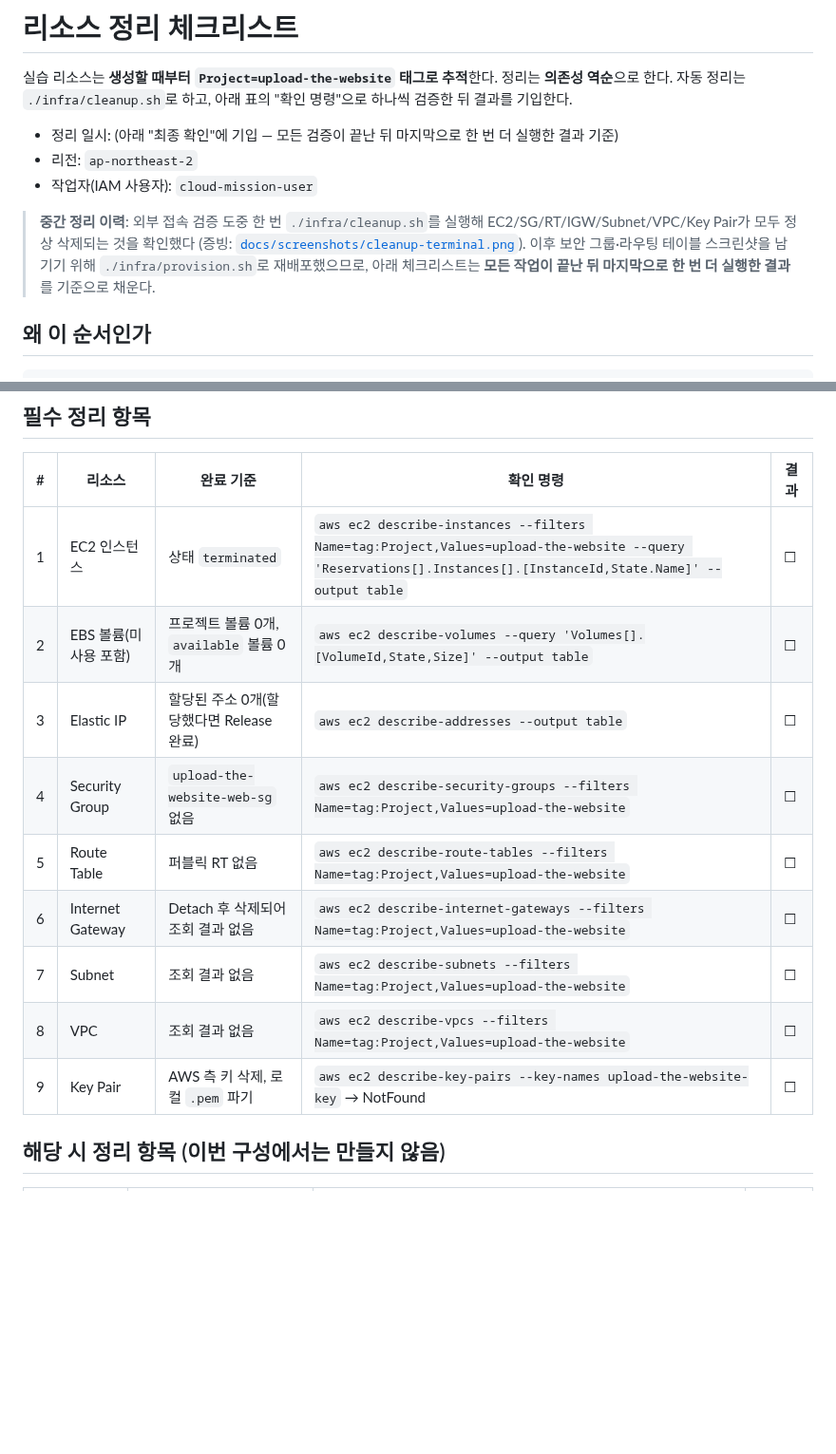
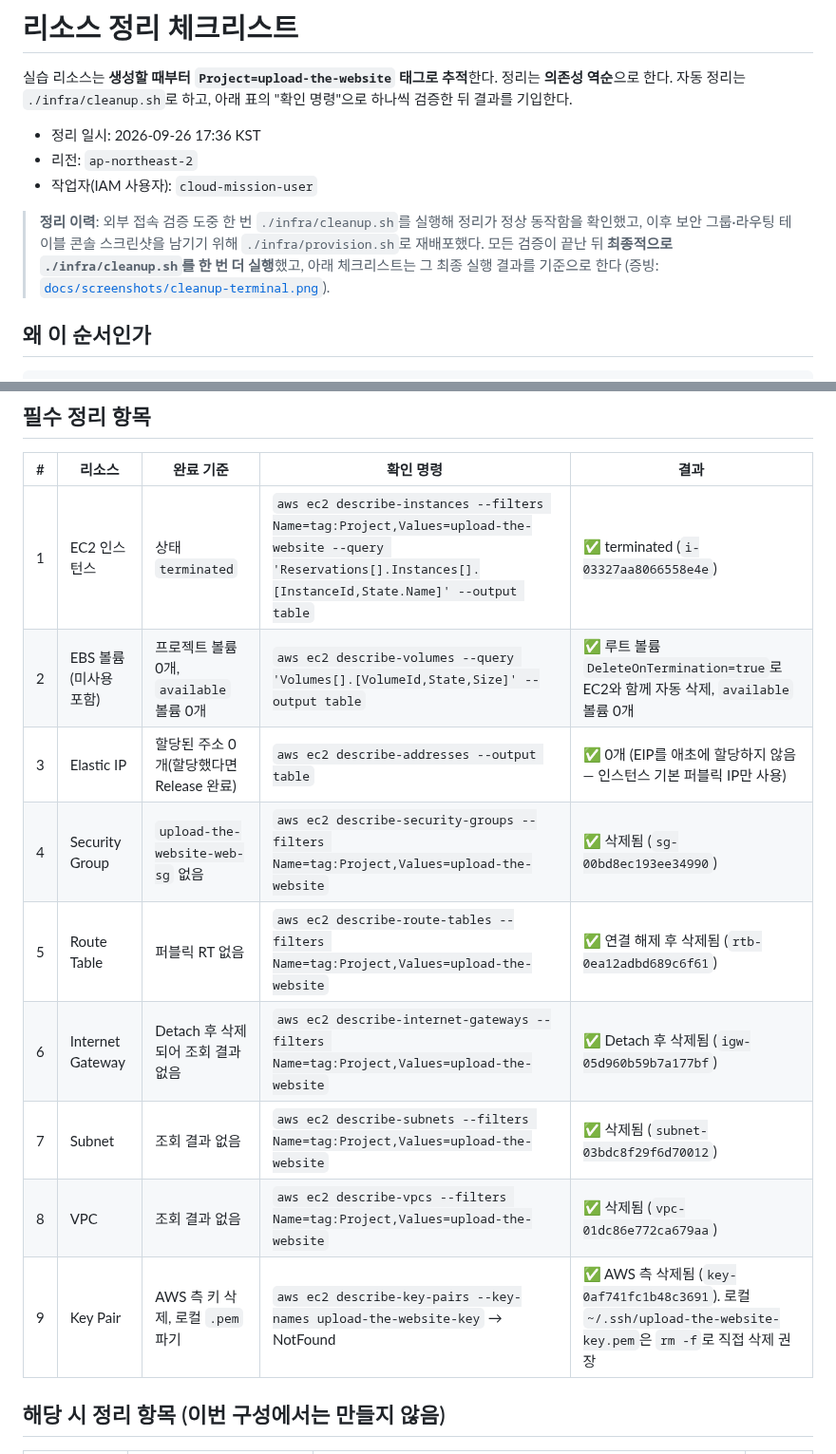
Before and after one commit to SeouliteParker/Upload_the_Website, a Markdown page: docs/cleanup-checklist.md, 2 parts joined by grey strips. Shown at 95% size. Drawn GitHub-style; blank space fills up the shorter version.

Commit message:
Record final cleanup run: all mission resources deleted, checklist complete
- docs/screenshots/cleanup-terminal.png: replaced with the FINAL cleanup.sh
  run (after all verification/screenshots were done) showing SG, route
  table, IGW, subnet, VPC and key pair all deleted, and every 'remaining
  resources' check empty
- docs/cleanup-checklist.md: filled in with the actual resource IDs from
  that run, checked off the required items and the final-confirmation
  script-output checks; noted the console/billing checks as still
  recommended but not yet screenshotted
- docs/screenshots/README.md: fixed (a bad sed edit had corrupted the
  table) and marked all 6 core screenshots done, bonus/billing ones as
  not attempted

Co-Authored-By: Claude Sonnet 5 <noreply@anthropic.com>
Claude-Session: https://claude.ai/code/session_01MFU5k7Cm4jWifijmrPUXG6

```diff
--- a/docs/cleanup-checklist.md
+++ b/docs/cleanup-checklist.md
@@ -3,14 +3,14 @@
 실습 리소스는 **생성할 때부터 `Project=upload-the-website` 태그로 추적**한다. 정리는 **의존성 역순**으로 한다.
 자동 정리는 `./infra/cleanup.sh`로 하고, 아래 표의 "확인 명령"으로 하나씩 검증한 뒤 결과를 기입한다.
 
-- 정리 일시: (아래 "최종 확인"에 기입 — 모든 검증이 끝난 뒤 마지막으로 한 번 더 실행한 결과 기준)
+- 정리 일시: 2026-09-26 17:36 KST
 - 리전: `ap-northeast-2`
 - 작업자(IAM 사용자): `cloud-mission-user`
 
-> **중간 정리 이력**: 외부 접속 검증 도중 한 번 `./infra/cleanup.sh`를 실행해 EC2/SG/RT/IGW/Subnet/VPC/Key Pair가
-> 모두 정상 삭제되는 것을 확인했다 (증빙: [`docs/screenshots/cleanup-terminal.png`](screenshots/cleanup-terminal.png)).
-> 이후 보안 그룹·라우팅 테이블 스크린샷을 남기기 위해 `./infra/provision.sh`로 재배포했으므로,
-> 아래 체크리스트는 **모든 작업이 끝난 뒤 마지막으로 한 번 더 실행한 결과**를 기준으로 채운다.
+> **정리 이력**: 외부 접속 검증 도중 한 번 `./infra/cleanup.sh`를 실행해 정리가 정상 동작함을 확인했고,
+> 이후 보안 그룹·라우팅 테이블 콘솔 스크린샷을 남기기 위해 `./infra/provision.sh`로 재배포했다.
+> 모든 검증이 끝난 뒤 **최종적으로 `./infra/cleanup.sh`를 한 번 더 실행**했고, 아래 체크리스트는
+> 그 최종 실행 결과를 기준으로 한다 (증빙: [`docs/screenshots/cleanup-terminal.png`](screenshots/cleanup-terminal.png)).
 
 ## 왜 이 순서인가
 
@@ -28,15 +28,15 @@ EC2 종료 ─▶ (루트 EBS 자동 삭제) ─▶ EIP 해제 ─▶ SG 삭제
 
 | # | 리소스 | 완료 기준 | 확인 명령 | 결과 |
 |---|--------|-----------|-----------|------|
-| 1 | EC2 인스턴스 | 상태 `terminated` | `aws ec2 describe-instances --filters Name=tag:Project,Values=upload-the-website --query 'Reservations[].Instances[].[InstanceId,State.Name]' --output table` | ☐ |
-| 2 | EBS 볼륨(미사용 포함) | 프로젝트 볼륨 0개, `available` 볼륨 0개 | `aws ec2 describe-volumes --query 'Volumes[].[VolumeId,State,Size]' --output table` | ☐ |
-| 3 | Elastic IP | 할당된 주소 0개(할당했다면 Release 완료) | `aws ec2 describe-addresses --output table` | ☐ |
-| 4 | Security Group | `upload-the-website-web-sg` 없음 | `aws ec2 describe-security-groups --filters Name=tag:Project,Values=upload-the-website` | ☐ |
-| 5 | Route Table | 퍼블릭 RT 없음 | `aws ec2 describe-route-tables --filters Name=tag:Project,Values=upload-the-website` | ☐ |
-| 6 | Internet Gateway | Detach 후 삭제되어 조회 결과 없음 | `aws ec2 describe-internet-gateways --filters Name=tag:Project,Values=upload-the-website` | ☐ |
-| 7 | Subnet | 조회 결과 없음 | `aws ec2 describe-subnets --filters Name=tag:Project,Values=upload-the-website` | ☐ |
-| 8 | VPC | 조회 결과 없음 | `aws ec2 describe-vpcs --filters Name=tag:Project,Values=upload-the-website` | ☐ |
-| 9 | Key Pair | AWS 측 키 삭제, 로컬 `.pem` 파기 | `aws ec2 describe-key-pairs --key-names upload-the-website-key` → NotFound | ☐ |
+| 1 | EC2 인스턴스 | 상태 `terminated` | `aws ec2 describe-instances --filters Name=tag:Project,Values=upload-the-website --query 'Reservations[].Instances[].[InstanceId,State.Name]' --output table` | ✅ terminated (`i-03327aa8066558e4e`) |
+| 2 | EBS 볼륨(미사용 포함) | 프로젝트 볼륨 0개, `available` 볼륨 0개 | `aws ec2 describe-volumes --query 'Volumes[].[VolumeId,State,Size]' --output table` | ✅ 루트 볼륨 `DeleteOnTermination=true`로 EC2와 함께 자동 삭제, `available` 볼륨 0개 |
+| 3 | Elastic IP | 할당된 주소 0개(할당했다면 Release 완료) | `aws ec2 describe-addresses --output table` | ✅ 0개 (EIP를 애초에 할당하지 않음 — 인스턴스 기본 퍼블릭 IP만 사용) |
+| 4 | Security Group | `upload-the-website-web-sg` 없음 | `aws ec2 describe-security-groups --filters Name=tag:Project,Values=upload-the-website` | ✅ 삭제됨 (`sg-00bd8ec193ee34990`) |
+| 5 | Route Table | 퍼블릭 RT 없음 | `aws ec2 describe-route-tables --filters Name=tag:Project,Values=upload-the-website` | ✅ 연결 해제 후 삭제됨 (`rtb-0ea12adbd689c6f61`) |
+| 6 | Internet Gateway | Detach 후 삭제되어 조회 결과 없음 | `aws ec2 describe-internet-gateways --filters Name=tag:Project,Values=upload-the-website` | ✅ Detach 후 삭제됨 (`igw-05d960b59b7a177bf`) |
+| 7 | Subnet | 조회 결과 없음 | `aws ec2 describe-subnets --filters Name=tag:Project,Values=upload-the-website` | ✅ 삭제됨 (`subnet-03bdc8f29f6d70012`) |
+| 8 | VPC | 조회 결과 없음 | `aws ec2 describe-vpcs --filters Name=tag:Project,Values=upload-the-website` | ✅ 삭제됨 (`vpc-01dc86e772ca679aa`) |
+| 9 | Key Pair | AWS 측 키 삭제, 로컬 `.pem` 파기 | `aws ec2 describe-key-pairs --key-names upload-the-website-key` → NotFound | ✅ AWS 측 삭제됨 (`key-0af741fc1b48c3691`). 로컬 `~/.ssh/upload-the-website-key.pem`은 `rm -f`로 직접 삭제 권장 |
 
 ## 해당 시 정리 항목 (이번 구성에서는 만들지 않음)
 
```
Also changed, not shown: other parts of docs/cleanup-checklist.md (+4 -4 lines), docs/screenshots/README.md (+4 -4 lines), docs/screenshots/cleanup-terminal.png.
